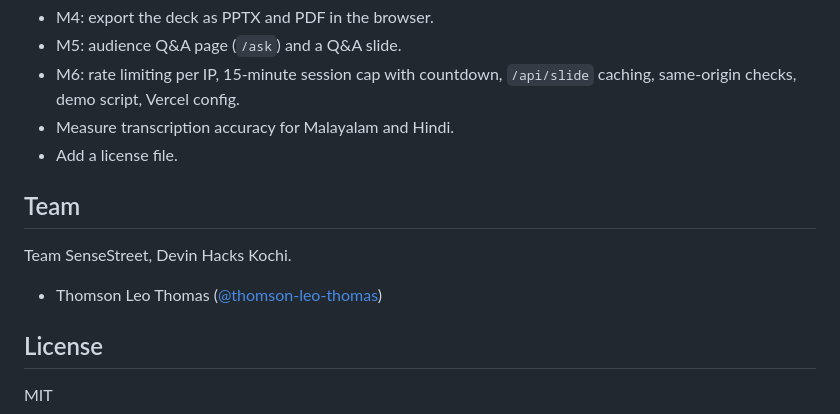
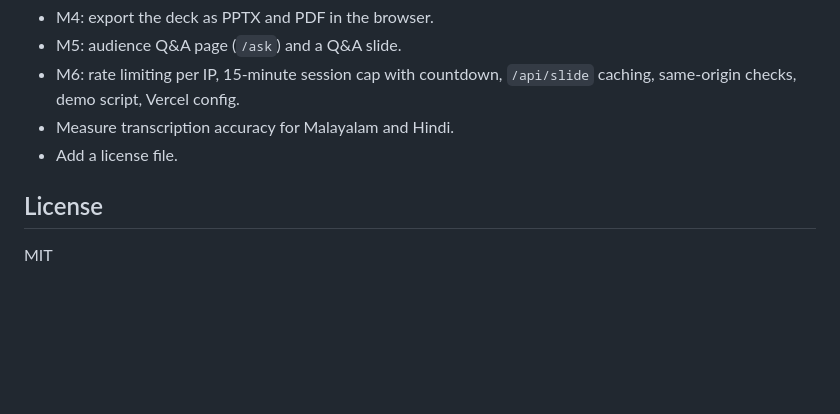
Before and after one commit to thomson-leo-thomas/SlideSpoken, a Markdown page: README.md, the part around the change. GitHub-like rendering; blank space fills up the shorter version.

Commit message:
Update README to remove team section and add license
Removed team section from README and added license info.

```diff
--- a/README.md
+++ b/README.md
@@ -285,12 +285,6 @@ screenshots/                 README screenshots
 - Measure transcription accuracy for Malayalam and Hindi.
 - Add a license file.
 
-## Team
-
-Team SenseStreet, Devin Hacks Kochi.
-
-- Thomson Leo Thomas ([@thomson-leo-thomas](https://github.com/thomson-leo-thomas))
-
 ## License
 
 MIT
```
